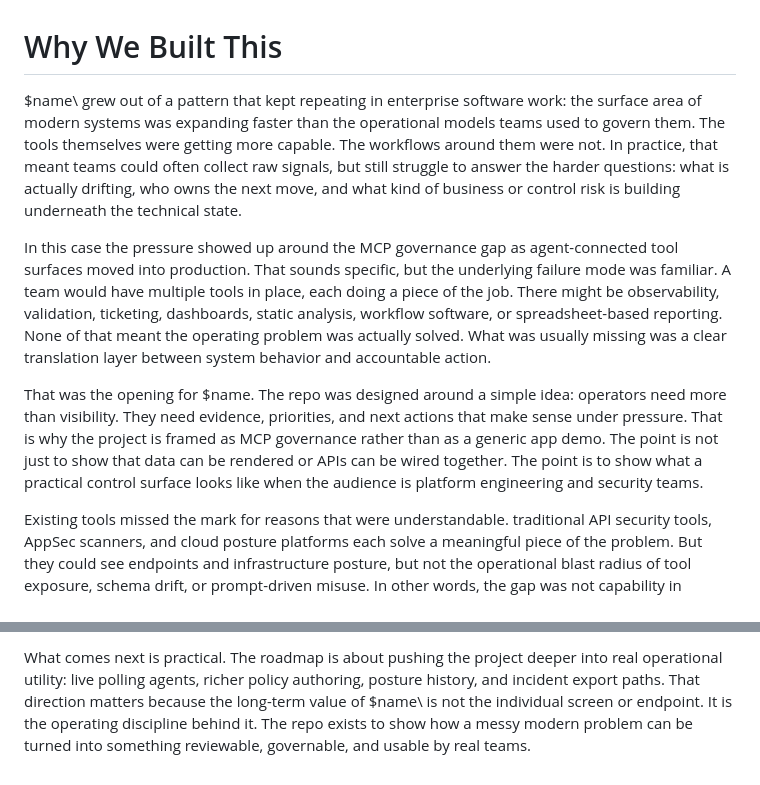
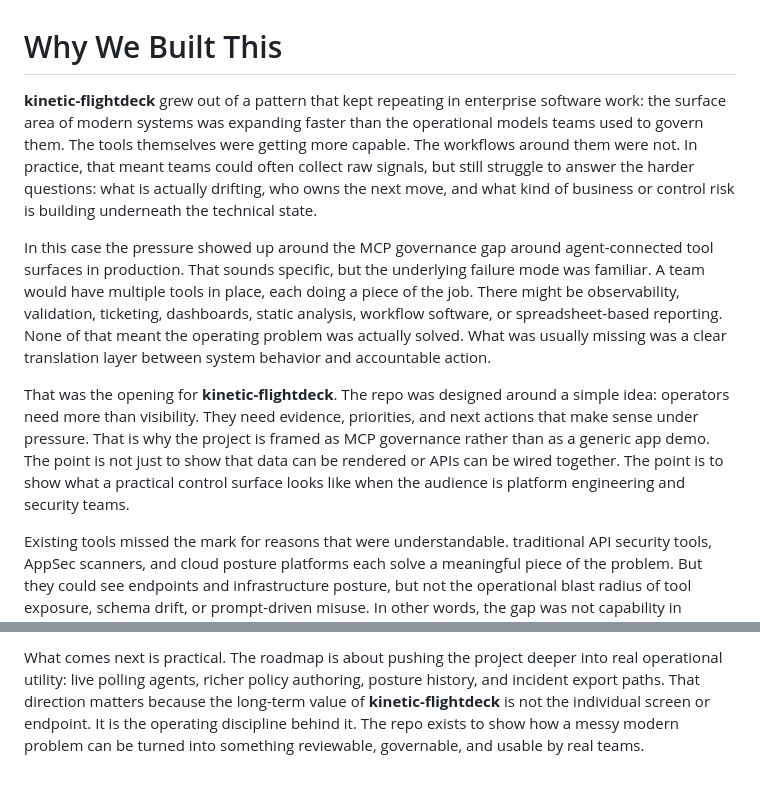
Before and after one commit to mizcausevic-dev/kinetic-flightdeck, a Markdown page: docs/ORIGIN.md, 2 parts joined by grey strips. Drawn GitHub-style.

```diff
--- a/docs/ORIGIN.md
+++ b/docs/ORIGIN.md
@@ -1,10 +1,10 @@
 # Why We Built This
 
-\$name\ grew out of a pattern that kept repeating in enterprise software work: the surface area of modern systems was expanding faster than the operational models teams used to govern them. The tools themselves were getting more capable. The workflows around them were not. In practice, that meant teams could often collect raw signals, but still struggle to answer the harder questions: what is actually drifting, who owns the next move, and what kind of business or control risk is building underneath the technical state.
+**kinetic-flightdeck** grew out of a pattern that kept repeating in enterprise software work: the surface area of modern systems was expanding faster than the operational models teams used to govern them. The tools themselves were getting more capable. The workflows around them were not. In practice, that meant teams could often collect raw signals, but still struggle to answer the harder questions: what is actually drifting, who owns the next move, and what kind of business or control risk is building underneath the technical state.
 
-In this case the pressure showed up around the MCP governance gap as agent-connected tool surfaces moved into production. That sounds specific, but the underlying failure mode was familiar. A team would have multiple tools in place, each doing a piece of the job. There might be observability, validation, ticketing, dashboards, static analysis, workflow software, or spreadsheet-based reporting. None of that meant the operating problem was actually solved. What was usually missing was a clear translation layer between system behavior and accountable action.
+In this case the pressure showed up around the MCP governance gap around agent-connected tool surfaces in production. That sounds specific, but the underlying failure mode was familiar. A team would have multiple tools in place, each doing a piece of the job. There might be observability, validation, ticketing, dashboards, static analysis, workflow software, or spreadsheet-based reporting. None of that meant the operating problem was actually solved. What was usually missing was a clear translation layer between system behavior and accountable action.
 
-That was the opening for \$name\. The repo was designed around a simple idea: operators need more than visibility. They need evidence, priorities, and next actions that make sense under pressure. That is why the project is framed as MCP governance rather than as a generic app demo. The point is not just to show that data can be rendered or APIs can be wired together. The point is to show what a practical control surface looks like when the audience is platform engineering and security teams.
+That was the opening for **kinetic-flightdeck**. The repo was designed around a simple idea: operators need more than visibility. They need evidence, priorities, and next actions that make sense under pressure. That is why the project is framed as MCP governance rather than as a generic app demo. The point is not just to show that data can be rendered or APIs can be wired together. The point is to show what a practical control surface looks like when the audience is platform engineering and security teams.
 
 Existing tools missed the mark for reasons that were understandable. traditional API security tools, AppSec scanners, and cloud posture platforms each solve a meaningful piece of the problem. But they could see endpoints and infrastructure posture, but not the operational blast radius of tool exposure, schema drift, or prompt-driven misuse. In other words, the gap was not capability in isolation. The gap was operational coherence. The team responsible for day-to-day decisions still had to reconstruct the story manually.
 
@@ -18,2 +18,2 @@ That philosophy also explains what this repo does not try to be. It is not a vag
 
-What comes next is practical. The roadmap is about pushing the project deeper into real operational utility: live polling agents, richer policy authoring, posture history, and incident export paths. That direction matters because the long-term value of \$name\ is not the individual screen or endpoint. It is the operating discipline behind it. The repo exists to show how a messy modern problem can be turned into something reviewable, governable, and usable by real teams.
+What comes next is practical. The roadmap is about pushing the project deeper into real operational utility: live polling agents, richer policy authoring, posture history, and incident export paths. That direction matters because the long-term value of **kinetic-flightdeck** is not the individual screen or endpoint. It is the operating discipline behind it. The repo exists to show how a messy modern problem can be turned into something reviewable, governable, and usable by real teams.
```
Also changed, not shown: other parts of docs/ORIGIN.md (+1 -1 lines), CHANGELOG.md (+5 -5 lines).
